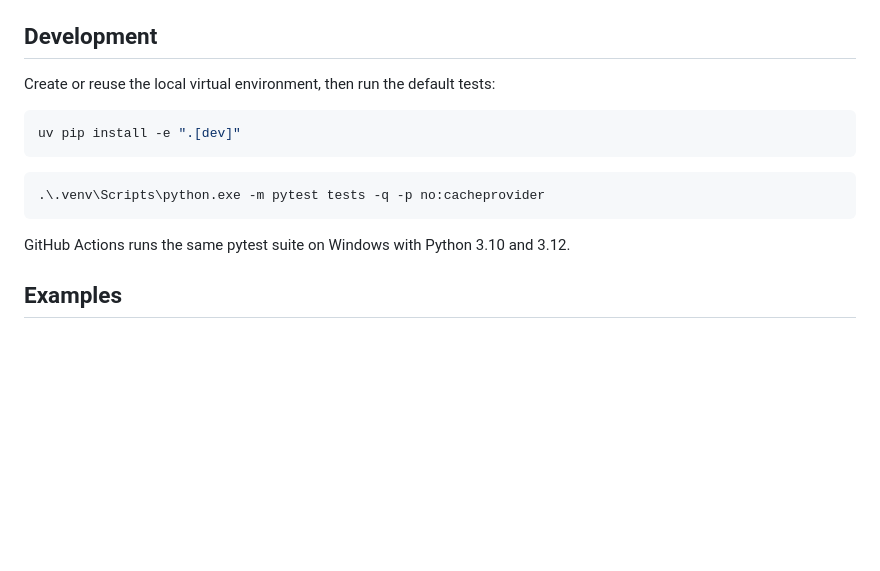
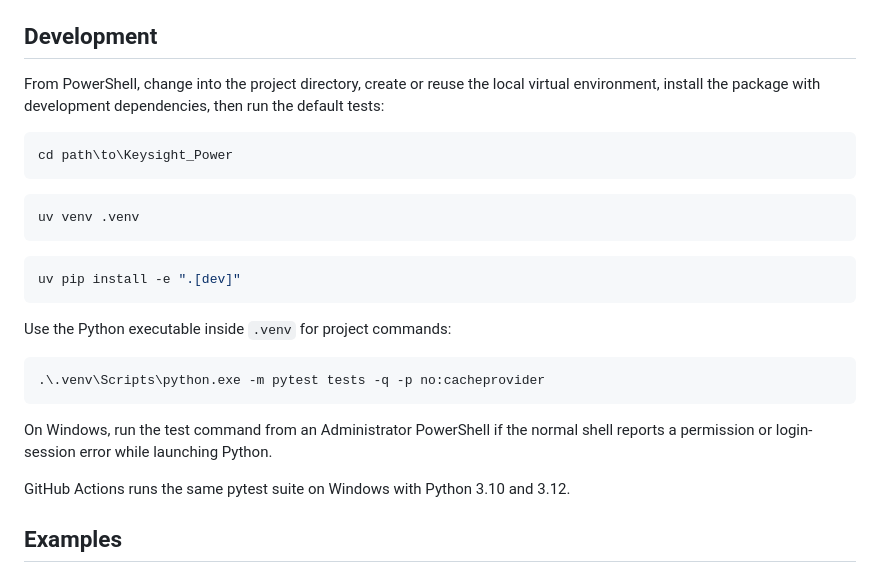
Before and after one commit to tom758258/powers-tool, a Markdown page: README.md, the part around the change. Rendered like a GitHub page; blank space fills up the shorter version.

````diff
--- a/README.md
+++ b/README.md
@@ -15,15 +15,30 @@ and 3 behavior is validated on real instruments.
 
 ## Development
 
-Create or reuse the local virtual environment, then run the default tests:
+From PowerShell, change into the project directory, create or reuse the local
+virtual environment, install the package with development dependencies, then
+run the default tests:
+
+```powershell
+cd path\to\Keysight_Power
+```
+
+```powershell
+uv venv .venv
+```
 
 ```powershell
 uv pip install -e ".[dev]"
 ```
 
+Use the Python executable inside `.venv` for project commands:
+
 ```powershell
 .\.venv\Scripts\python.exe -m pytest tests -q -p no:cacheprovider
 ```
+
+On Windows, run the test command from an Administrator PowerShell if the normal
+shell reports a permission or login-session error while launching Python.
 
 GitHub Actions runs the same pytest suite on Windows with Python 3.10 and 3.12.
 
````
